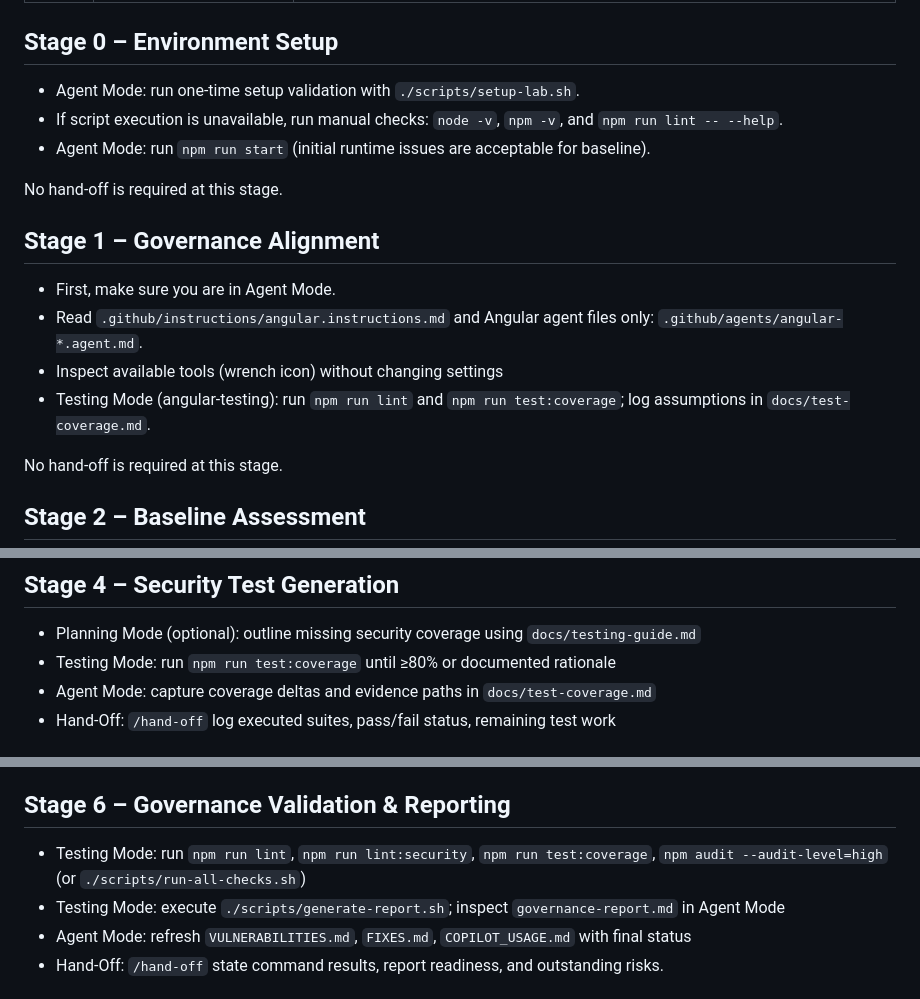
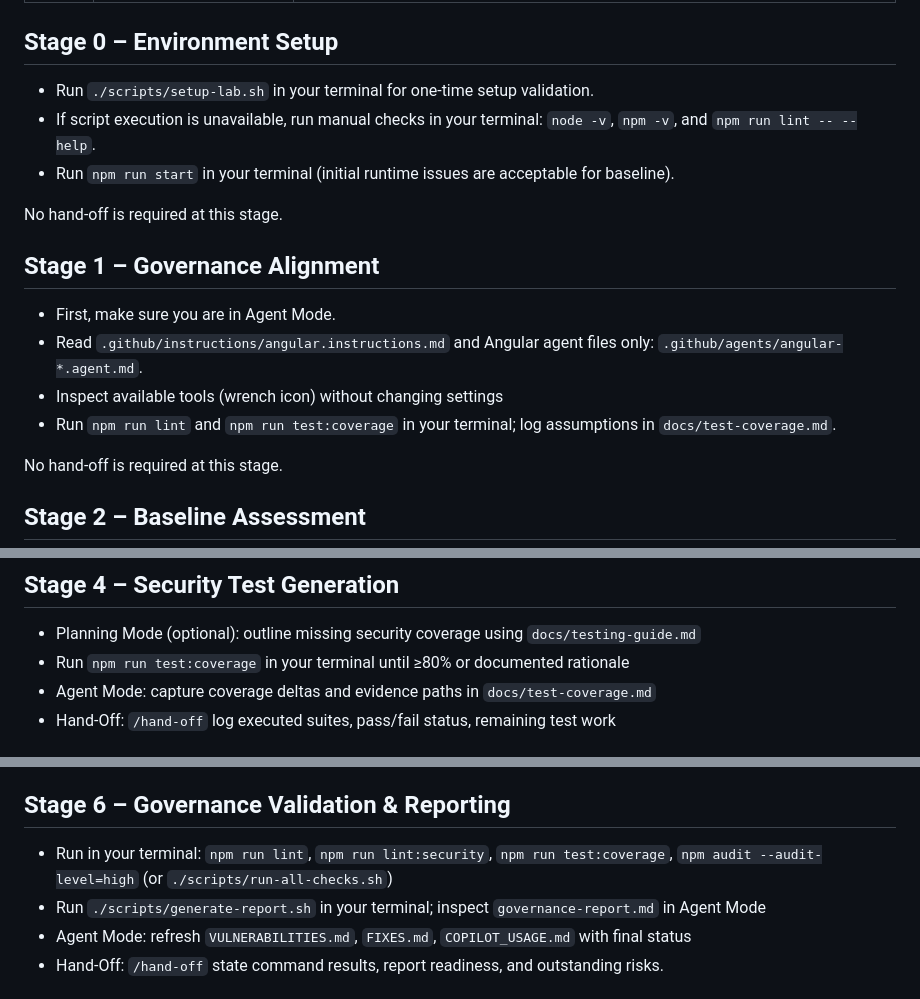
Before and after one commit to arula-ai/copilot-fundamentals-governance-lab, a Markdown page: angular/governance/LAB_ACTION_GUIDE.md, 3 parts joined by grey strips. Drawn GitHub-style.

```diff
--- a/angular/governance/LAB_ACTION_GUIDE.md
+++ b/angular/governance/LAB_ACTION_GUIDE.md
@@ -31,9 +31,9 @@ Use Summarizer Mode with the Hand-Off prompt at milestone stages (Stage 2, Stage
 | 8 | Optional: Validation → Agent ↔ Need Review | `SECURITY.md`, `homework/GRADING_RUBRIC.md`, PR template |
 
 ## Stage 0 – Environment Setup
-- Agent Mode: run one-time setup validation with `./scripts/setup-lab.sh`.
-- If script execution is unavailable, run manual checks: `node -v`, `npm -v`, and `npm run lint -- --help`.
-- Agent Mode: run `npm run start` (initial runtime issues are acceptable for baseline).
+- Run `./scripts/setup-lab.sh` in your terminal for one-time setup validation.
+- If script execution is unavailable, run manual checks in your terminal: `node -v`, `npm -v`, and `npm run lint -- --help`.
+- Run `npm run start` in your terminal (initial runtime issues are acceptable for baseline).
 
 No hand-off is required at this stage.
 
@@ -41,7 +41,7 @@ No hand-off is required at this stage.
 - First, make sure you are in Agent Mode.
 - Read `.github/instructions/angular.instructions.md` and Angular agent files only: `.github/agents/angular-*.agent.md`.
 - Inspect available tools (wrench icon) without changing settings
-- Testing Mode (angular-testing): run `npm run lint` and `npm run test:coverage`; log assumptions in `docs/test-coverage.md`.
+- Run `npm run lint` and `npm run test:coverage` in your terminal; log assumptions in `docs/test-coverage.md`.
 
 No hand-off is required at this stage.
 
@@ -61,7 +61,7 @@ No hand-off is required at this stage.
 
 ## Stage 4 – Security Test Generation
 - Planning Mode (optional): outline missing security coverage using `docs/testing-guide.md`
-- Testing Mode: run `npm run test:coverage` until ≥80% or documented rationale
+- Run `npm run test:coverage` in your terminal until ≥80% or documented rationale
 - Agent Mode: capture coverage deltas and evidence paths in `docs/test-coverage.md`
 - Hand-Off: `/hand-off` log executed suites, pass/fail status, remaining test work
 
@@ -74,8 +74,8 @@ No hand-off is required at this stage.
 No hand-off is required at this stage.
 
 ## Stage 6 – Governance Validation & Reporting
-- Testing Mode: run `npm run lint`, `npm run lint:security`, `npm run test:coverage`, `npm audit --audit-level=high` (or `./scripts/run-all-checks.sh`)
-- Testing Mode: execute `./scripts/generate-report.sh`; inspect `governance-report.md` in Agent Mode
+- Run in your terminal: `npm run lint`, `npm run lint:security`, `npm run test:coverage`, `npm audit --audit-level=high` (or `./scripts/run-all-checks.sh`)
+- Run `./scripts/generate-report.sh` in your terminal; inspect `governance-report.md` in Agent Mode
 - Agent Mode: refresh `VULNERABILITIES.md`, `FIXES.md`, `COPILOT_USAGE.md` with final status
 - Hand-Off: `/hand-off` state command results, report readiness, and outstanding risks.
 
```
Also changed, not shown: java/governance/LAB_ACTION_GUIDE.md (+7 -7 lines).
